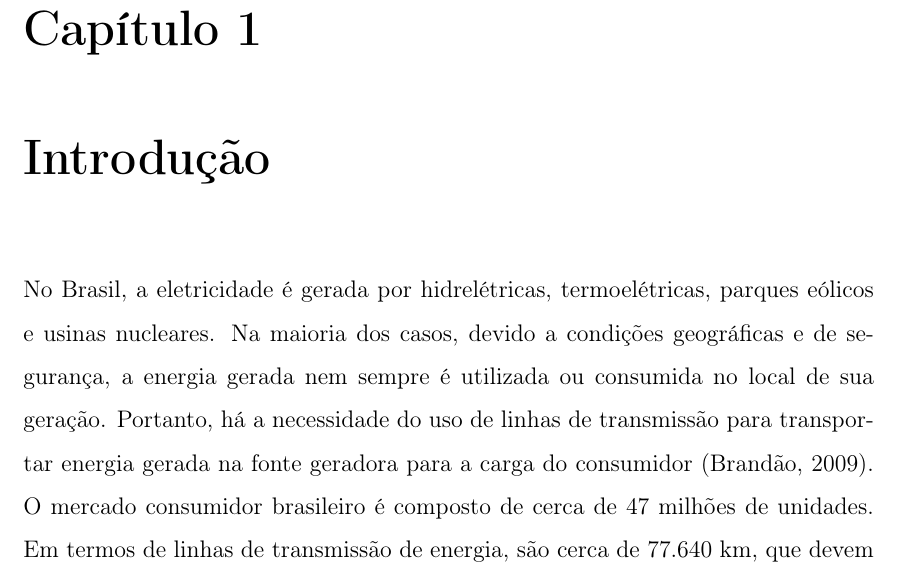
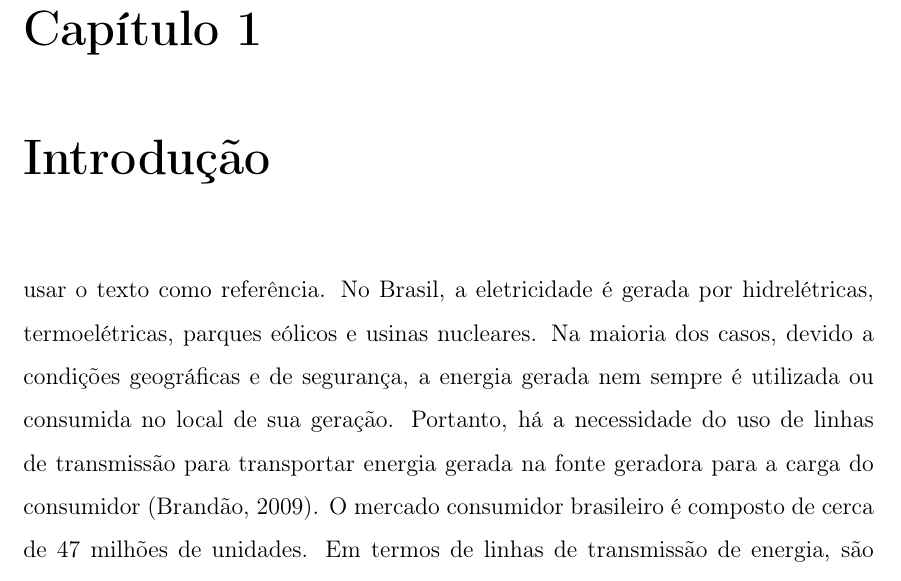
Before and after one commit to mhar-vell/PRH55, a LaTeX thesis (thesis.tex, which reads chapter1.tex): part of page 10 of 37, cut so that both start at the same text. Compiled offline with pdfLaTeX.

Commit message:
inclusao
inclusão de uma frase

```diff
--- a/chapter1.tex
+++ b/chapter1.tex
@@ -1,5 +1,6 @@
 %\setcounter{equation}{0}
 \chapter{Introdução}
+usar o texto como referência.
 No Brasil, a eletricidade é gerada por hidrelétricas, termoelétricas, parques eólicos e usinas nucleares. Na maioria dos casos, devido a condições geográficas e de segurança, a energia gerada nem sempre é utilizada ou consumida no local de sua geração. Portanto, há a necessidade do uso de linhas de transmissão para transportar energia gerada na fonte geradora para a carga do consumidor (Brandão, 2009). O mercado consumidor brasileiro é composto de cerca de 47 milhões de unidades. Em termos de linhas de transmissão de energia, são cerca de 77.640 km, que devem estar operando 24 horas por dia, 7 dias por semana, 365 dias por ano e em perfeito estado de manutenção, para garantir eletricidade para os consumidores (ONS, 2006).
 No Brasil, há uma quantidade considerável de linhas de transmissão de alta tensão que já ultrapassaram a vida útil as quais foram destinadas. Com o envelhecimento dos cabos, a inspeção para manutenção preventiva é um fator de extrema relevância para garantir o perfeito funcionamento dos sistemas elétricos.
 De um modo geral, as inspeções nas linhas de transmissão de alta tensão são realizadas regularmente de forma visual, a fim de identificar a necessidade da realização de manutenções preventivas.
```
Also changed, not shown: chapter1.tex (2 more changed lines).
